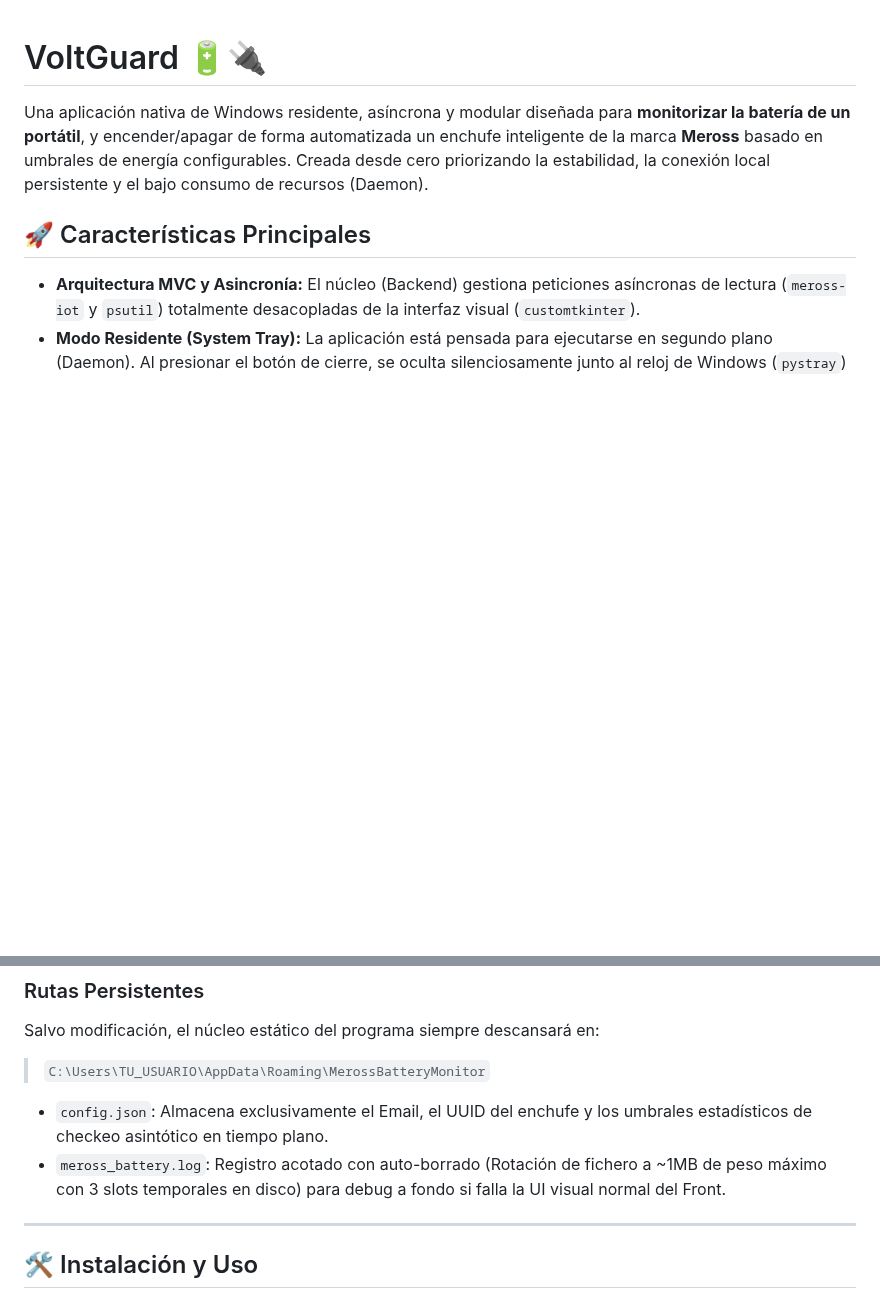
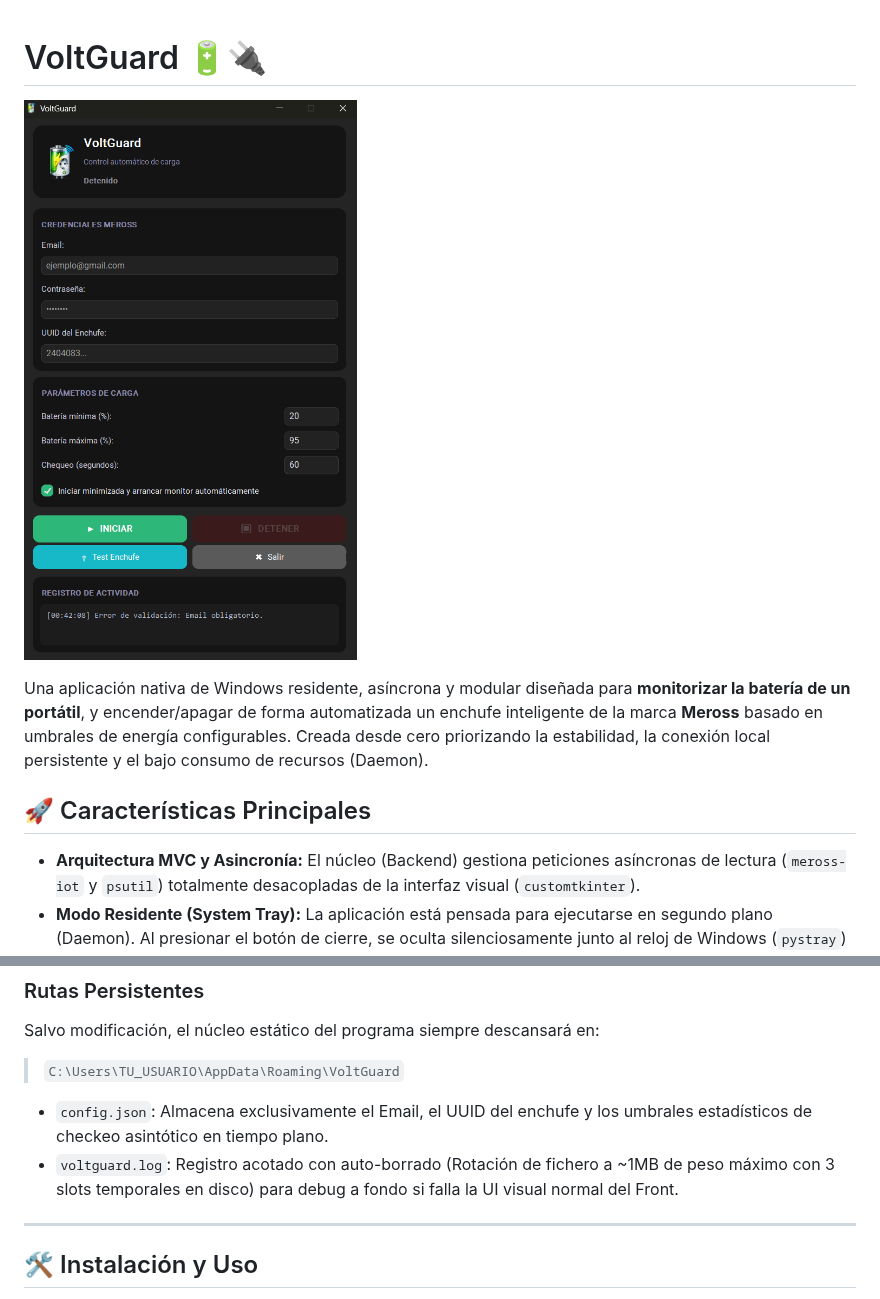
Before and after one commit to Yev94/voltguard, a Markdown page: README.md, 2 parts joined by grey strips. Drawn GitHub-style; pictures changed too: image.png (added); blank space fills up the shorter version.

```diff
--- a/README.md
+++ b/README.md
@@ -1,4 +1,6 @@
 # VoltGuard 🔋🔌
+
+![VoltGuard UI Preview](./image.png)
 
 Una aplicación nativa de Windows residente, asíncrona y modular diseñada para **monitorizar la batería de un portátil**, y encender/apagar de forma automatizada un enchufe inteligente de la marca **Meross** basado en umbrales de energía configurables. Creada desde cero priorizando la estabilidad, la conexión local persistente y el bajo consumo de recursos (Daemon).
 
@@ -42,10 +44,10 @@ Este proyecto aplica separación de responsabilidades para favorecer mantenimien
 
 ### Rutas Persistentes
 Salvo modificación, el núcleo estático del programa siempre descansará en:
-> `C:\Users\TU_USUARIO\AppData\Roaming\MerossBatteryMonitor`
+> `C:\Users\TU_USUARIO\AppData\Roaming\VoltGuard`
 
 - `config.json`: Almacena exclusivamente el Email, el UUID del enchufe y los umbrales estadísticos de checkeo asintótico en tiempo plano.
-- `meross_battery.log`: Registro acotado con auto-borrado (Rotación de fichero a ~1MB de peso máximo con 3 slots temporales en disco) para debug a fondo si falla la UI visual normal del Front.
+- `voltguard.log`: Registro acotado con auto-borrado (Rotación de fichero a ~1MB de peso máximo con 3 slots temporales en disco) para debug a fondo si falla la UI visual normal del Front.
 
 ---
 
```
Also changed, not shown: 4 other files.
